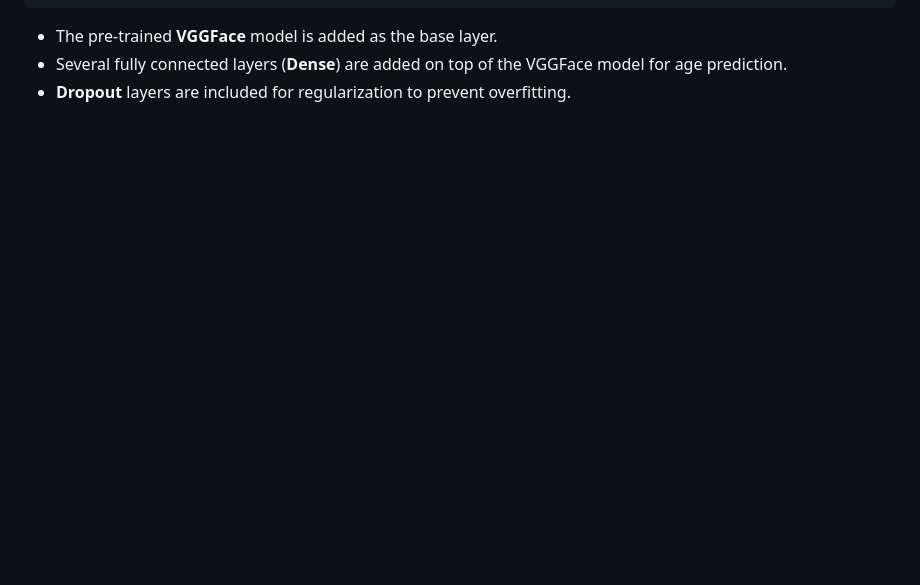
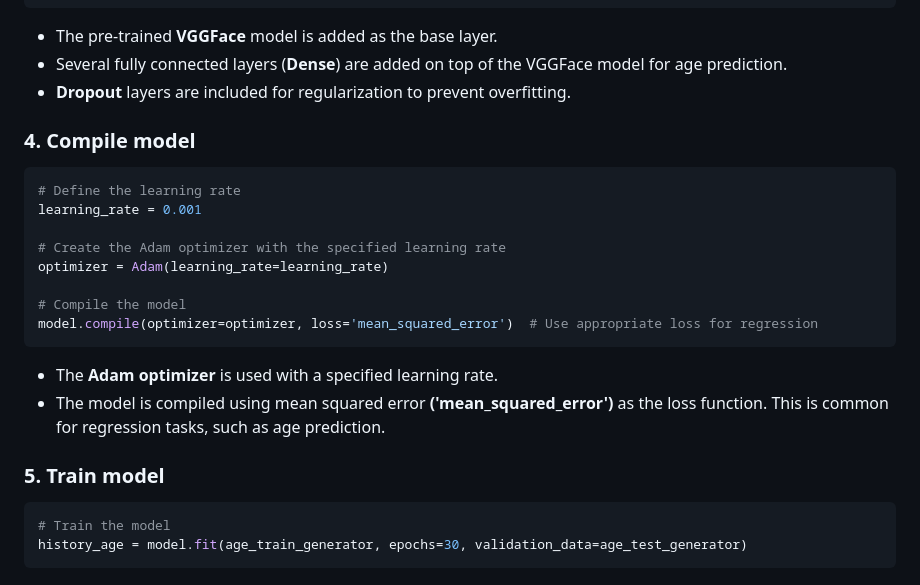
Before and after one commit to cebsmind/Age-Gender-classification, a Markdown page: README.md, the part around the change. Rendered like a GitHub page; blank space fills up the shorter version.

````diff
--- a/README.md
+++ b/README.md
@@ -150,3 +150,23 @@ model.add(Dense(1, activation='linear')) #final dense layer for prediction (1 nu
 - The pre-trained **VGGFace** model is added as the base layer.
 - Several fully connected layers (**Dense**) are added on top of the VGGFace model for age prediction.
 - **Dropout** layers are included for regularization to prevent overfitting.
+
+### 4. Compile model
+```python
+# Define the learning rate
+learning_rate = 0.001
+
+# Create the Adam optimizer with the specified learning rate
+optimizer = Adam(learning_rate=learning_rate)
+
+# Compile the model
+model.compile(optimizer=optimizer, loss='mean_squared_error')  # Use appropriate loss for regression
+```
+- The **Adam optimizer** is used with a specified learning rate.
+- The model is compiled using mean squared error **('mean_squared_error')** as the loss function. This is common for regression tasks, such as age prediction.
+
+### 5. Train model
+```python
+# Train the model
+history_age = model.fit(age_train_generator, epochs=30, validation_data=age_test_generator)
+```
````
